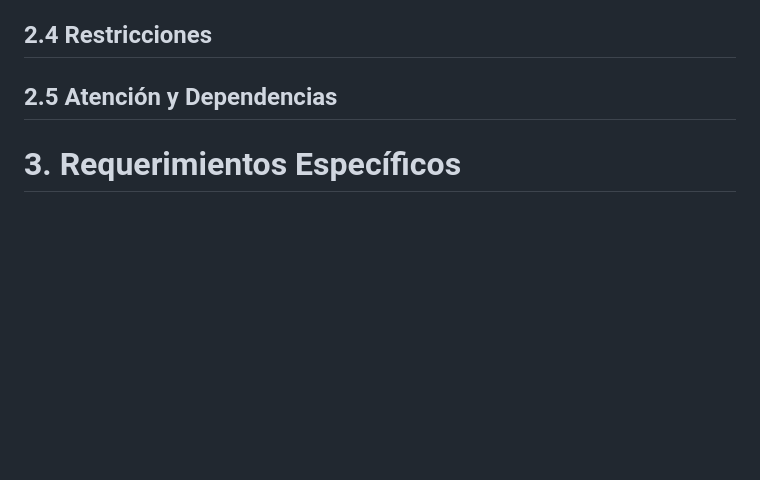
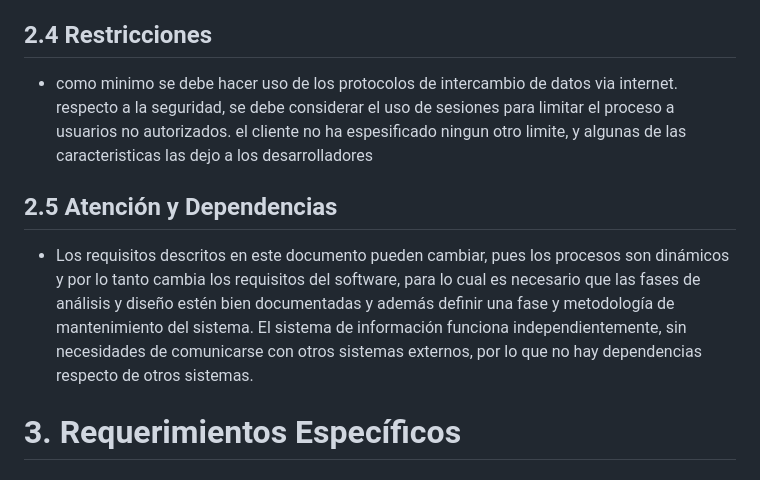
Before and after one commit to CarsOk/ADSO2698056PROJECT1, a Markdown page: SRS/SRS.md, the part around the change. Drawn GitHub-style; blank space fills up the shorter version.

Commit message:
añadí las restricciones

```diff
--- a/SRS/SRS.md
+++ b/SRS/SRS.md
@@ -48,9 +48,14 @@ todo reflejado en el sistema.
 
 ## 2.4	Restricciones
 
+- como minimo se debe hacer uso de los protocolos de intercambio de datos via internet.
+respecto a la seguridad, se debe considerar el uso de sesiones para limitar el proceso a usuarios no autorizados.
+el cliente no ha espesificado ningun otro limite, y algunas de las caracteristicas las dejo a los desarrolladores
 
 ## 2.5	Atención y Dependencias
 
+- Los requisitos descritos en este documento pueden cambiar, pues los procesos son dinámicos y por lo tanto cambia los requisitos del software, para lo cual es necesario que las fases de análisis y diseño estén bien documentadas y además definir una fase y metodología de mantenimiento del sistema.
+El sistema de información  funciona independientemente, sin necesidades de comunicarse con otros  sistemas externos, por lo que no hay dependencias respecto de otros sistemas.
 
 # 3.	Requerimientos Específicos
 
```
